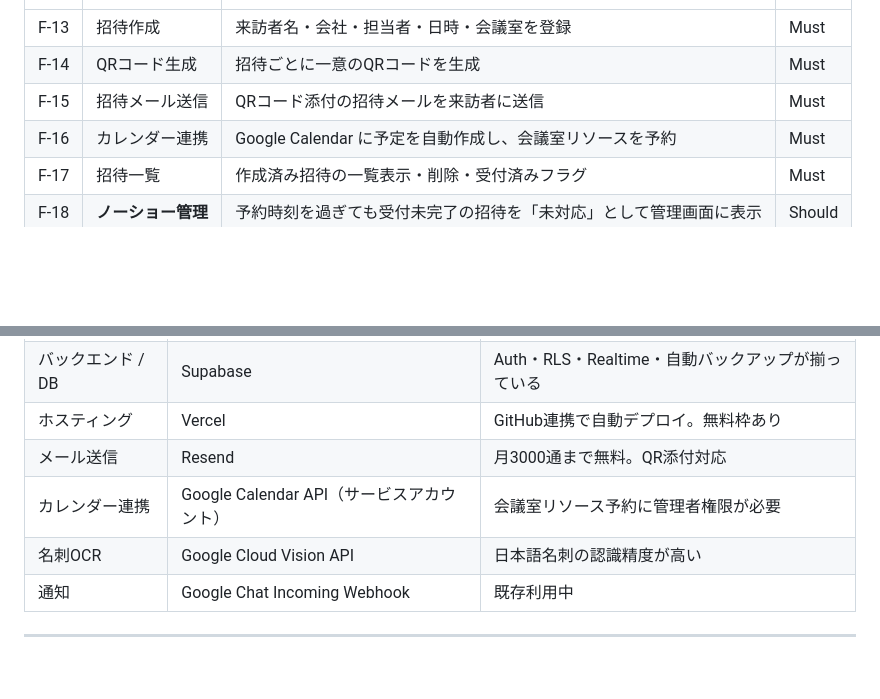
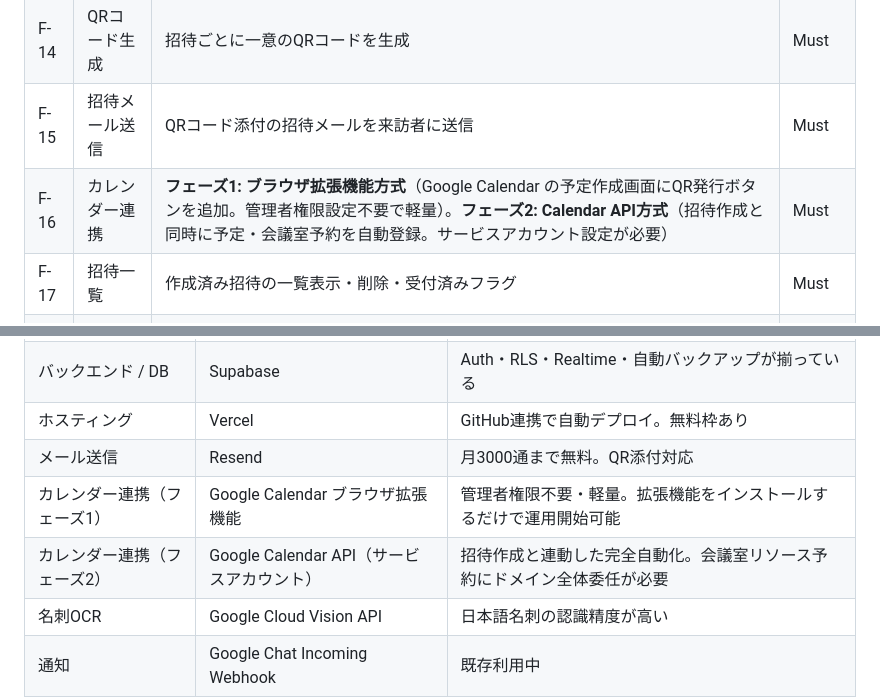
Before and after one commit to viva-eureka/reception-system, a Markdown page: docs/requirements.md, 2 parts joined by grey strips. Drawn GitHub-style; blank space fills up the shorter version.

```diff
--- a/docs/requirements.md
+++ b/docs/requirements.md
@@ -58,7 +58,7 @@
 | F-13 | 招待作成 | 来訪者名・会社・担当者・日時・会議室を登録 | Must |
 | F-14 | QRコード生成 | 招待ごとに一意のQRコードを生成 | Must |
 | F-15 | 招待メール送信 | QRコード添付の招待メールを来訪者に送信 | Must |
-| F-16 | カレンダー連携 | Google Calendar に予定を自動作成し、会議室リソースを予約 | Must |
+| F-16 | カレンダー連携 | **フェーズ1: ブラウザ拡張機能方式**（Google Calendar の予定作成画面にQR発行ボタンを追加。管理者権限設定不要で軽量）。**フェーズ2: Calendar API方式**（招待作成と同時に予定・会議室予約を自動登録。サービスアカウント設定が必要） | Must |
 | F-17 | 招待一覧 | 作成済み招待の一覧表示・削除・受付済みフラグ | Must |
 | F-18 | **ノーショー管理** | 予約時刻を過ぎても受付未完了の招待を「未対応」として管理画面に表示 | Should |
 
@@ -188,7 +190,8 @@
 | バックエンド / DB | Supabase | Auth・RLS・Realtime・自動バックアップが揃っている |
 | ホスティング | Vercel | GitHub連携で自動デプロイ。無料枠あり |
 | メール送信 | Resend | 月3000通まで無料。QR添付対応 |
-| カレンダー連携 | Google Calendar API（サービスアカウント） | 会議室リソース予約に管理者権限が必要 |
+| カレンダー連携（フェーズ1） | Google Calendar ブラウザ拡張機能 | 管理者権限不要・軽量。拡張機能をインストールするだけで運用開始可能 |
+| カレンダー連携（フェーズ2） | Google Calendar API（サービスアカウント） | 招待作成と連動した完全自動化。会議室リソース予約にドメイン全体委任が必要 |
 | 名刺OCR | Google Cloud Vision API | 日本語名刺の認識精度が高い |
 | 通知 | Google Chat Incoming Webhook | 既存利用中 |
 
```
Also changed, not shown: other parts of docs/requirements.md (+12 -10 lines), docs/user-scenarios.md (+33 -3 lines).
